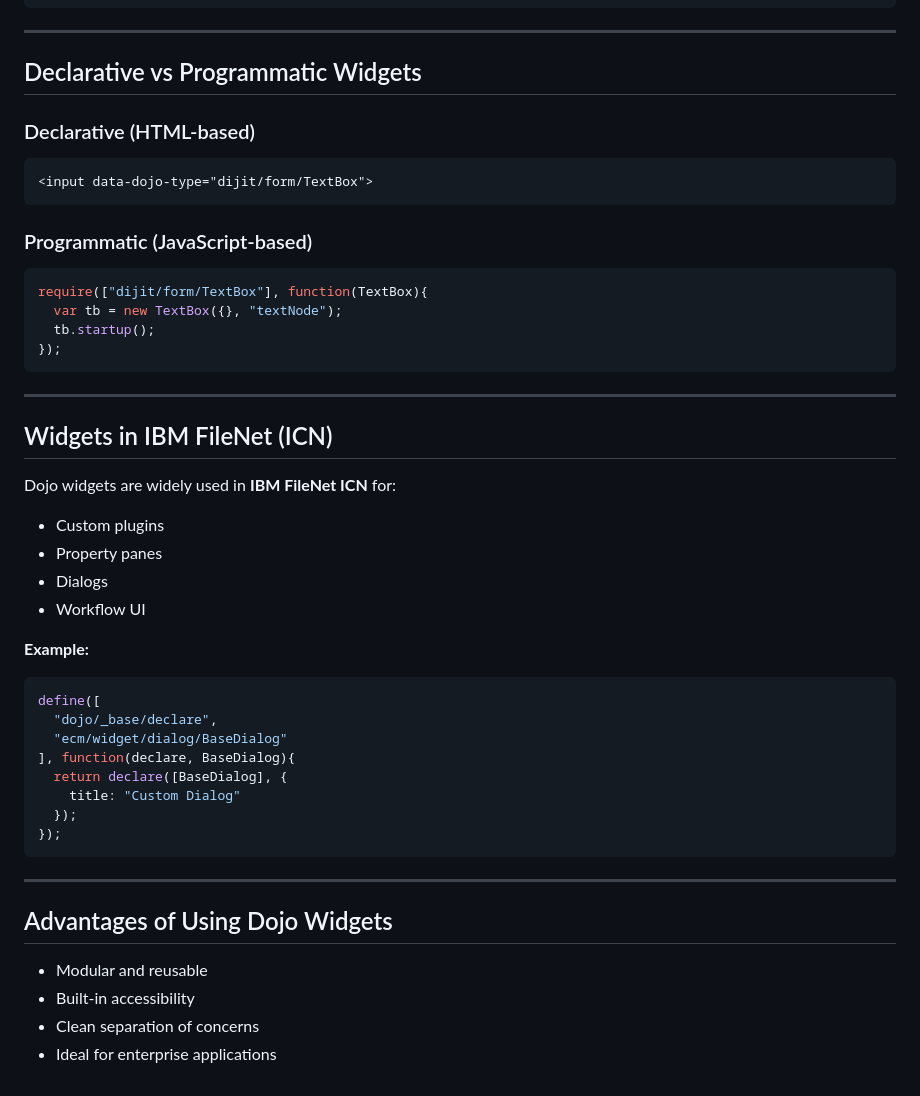
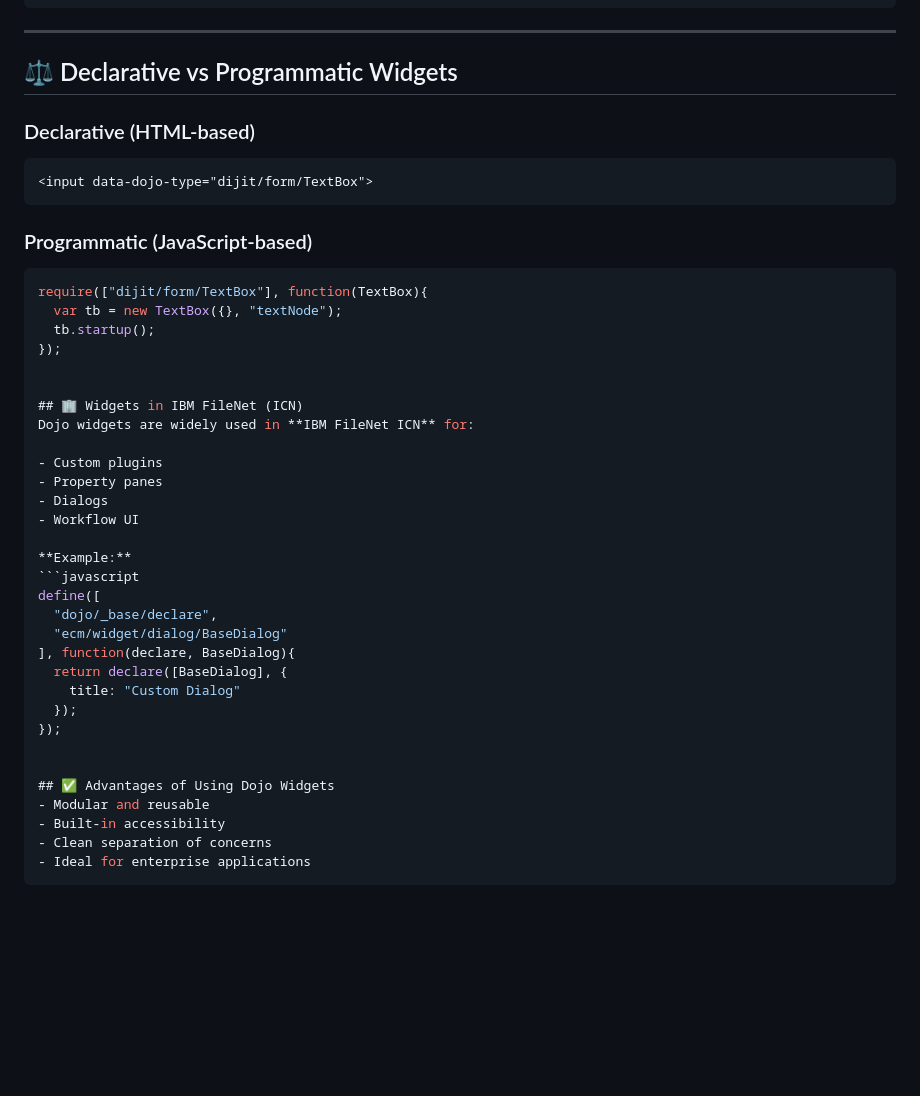
Before and after one commit to Prasanth-126/DOJO, a Markdown page: Widgets/Introduction.md, the part around one of its changes. Rendered like a GitHub page; blank space fills up the shorter version.

````diff
--- a/Widgets/Introduction.md
+++ b/Widgets/Introduction.md
@@ -131,36 +112,30 @@ postCreate: function(){
 
 ---
 
-## Declarative vs Programmatic Widgets
+## ⚖️ Declarative vs Programmatic Widgets
 
 ### Declarative (HTML-based)
-
 ```html
 <input data-dojo-type="dijit/form/TextBox">
 ```
 
 ### Programmatic (JavaScript-based)
-
 ```javascript
 require(["dijit/form/TextBox"], function(TextBox){
   var tb = new TextBox({}, "textNode");
   tb.startup();
 });
-```
 
----
 
-## Widgets in IBM FileNet (ICN)
-
+## 🏢 Widgets in IBM FileNet (ICN)
 Dojo widgets are widely used in **IBM FileNet ICN** for:
 
-* Custom plugins
-* Property panes
-* Dialogs
-* Workflow UI
+- Custom plugins
+- Property panes
+- Dialogs
+- Workflow UI
 
 **Example:**
-
 ```javascript
 define([
   "dojo/_base/declare",
@@ -170,13 +145,11 @@ define([
     title: "Custom Dialog"
   });
 });
+
+
+## ✅ Advantages of Using Dojo Widgets
+- Modular and reusable
+- Built-in accessibility
+- Clean separation of concerns
+- Ideal for enterprise applications
 ```
-
----
-
-## Advantages of Using Dojo Widgets
-
-* Modular and reusable
-* Built-in accessibility
-* Clean separation of concerns
-* Ideal for enterprise applications
````
Also changed, not shown: other parts of Widgets/Introduction.md (+18 -37 lines).
